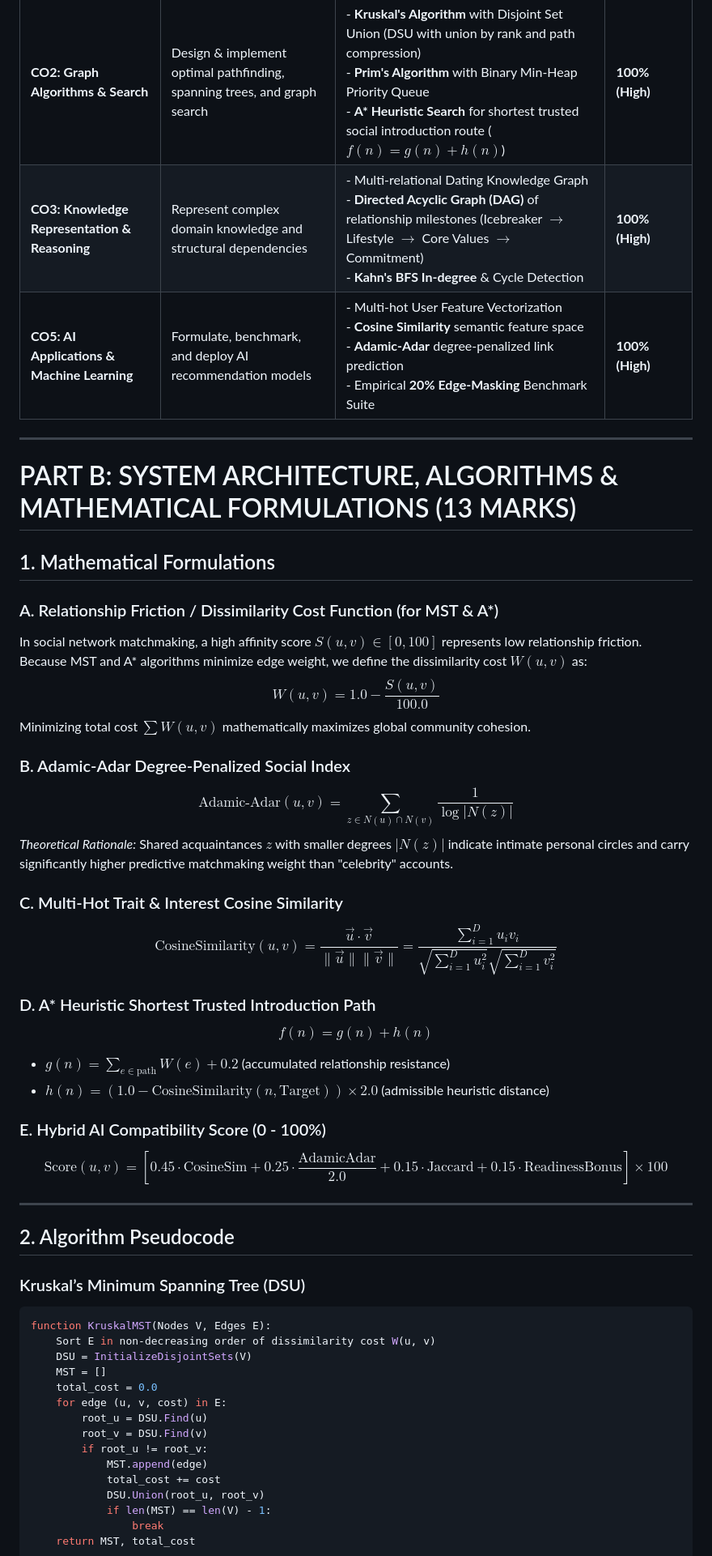
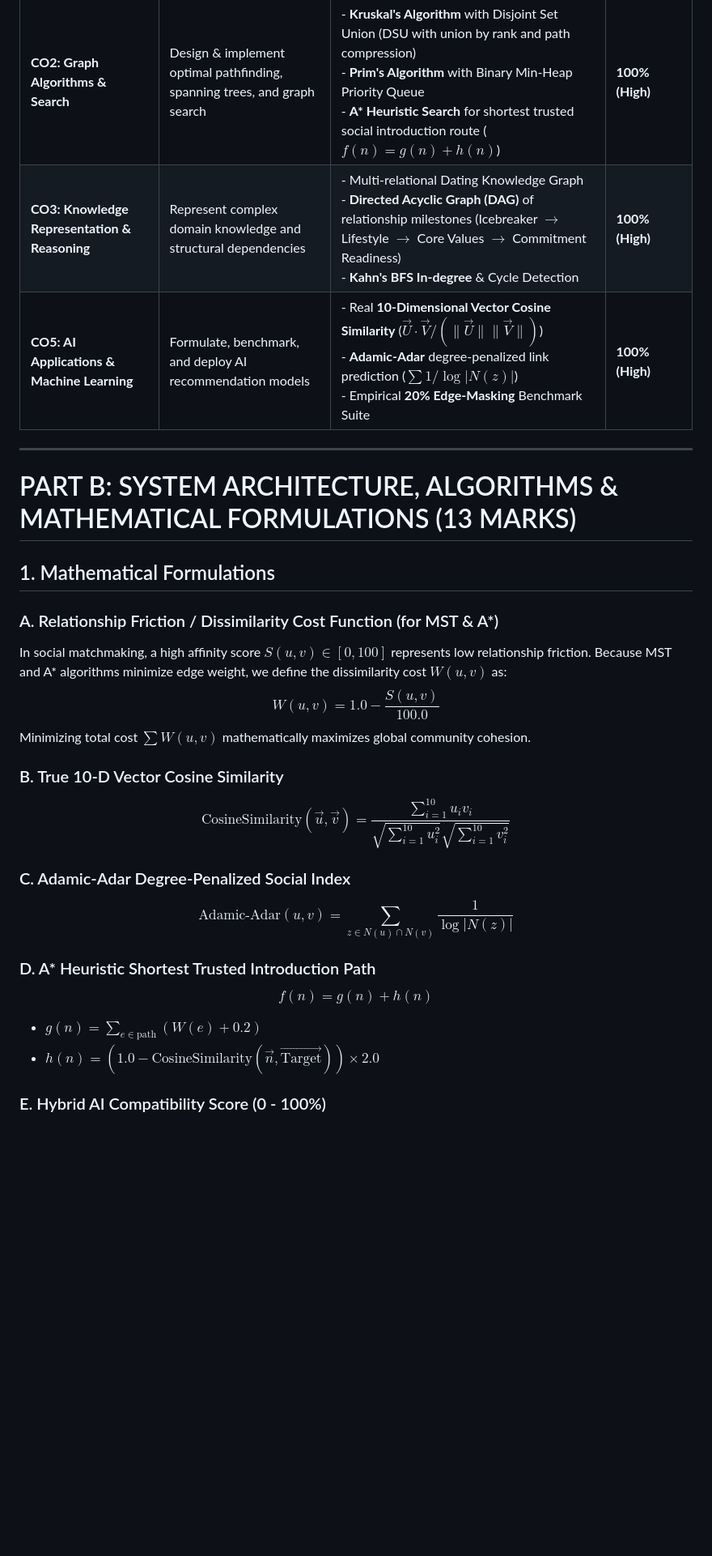
Before and after one commit to kavinprasanth2306-a11y/heuristic-link-predictor, a Markdown page: SUBMISSION_REPORT.md, the part around one of its changes. Shown at 81% size. Rendered like a GitHub page; blank space fills up the shorter version.

````diff
--- a/SUBMISSION_REPORT.md
+++ b/SUBMISSION_REPORT.md
@@ -23,8 +54,8 @@ Conventional dating and social recommendation systems rely heavily on opaque, no
 | Course Outcome (CO) | Syllabus Requirement | CupidGraph Algorithmic Implementation | Attainment |
 | :--- | :--- | :--- | :--- |
 | **CO2: Graph Algorithms & Search** | Design & implement optimal pathfinding, spanning trees, and graph search | - **Kruskal's Algorithm** with Disjoint Set Union (DSU with union by rank and path compression)<br>- **Prim's Algorithm** with Binary Min-Heap Priority Queue<br>- **A\* Heuristic Search** for shortest trusted social introduction route ($f(n) = g(n) + h(n)$) | **100% (High)** |
-| **CO3: Knowledge Representation & Reasoning** | Represent complex domain knowledge and structural dependencies | - Multi-relational Dating Knowledge Graph<br>- **Directed Acyclic Graph (DAG)** of relationship milestones (Icebreaker $\rightarrow$ Lifestyle $\rightarrow$ Core Values $\rightarrow$ Commitment)<br>- **Kahn's BFS In-degree** & Cycle Detection | **100% (High)** |
-| **CO5: AI Applications & Machine Learning** | Formulate, benchmark, and deploy AI recommendation models | - Multi-hot User Feature Vectorization<br>- **Cosine Similarity** semantic feature space<br>- **Adamic-Adar** degree-penalized link prediction<br>- Empirical **20% Edge-Masking** Benchmark Suite | **100% (High)** |
+| **CO3: Knowledge Representation & Reasoning** | Represent complex domain knowledge and structural dependencies | - Multi-relational Dating Knowledge Graph<br>- **Directed Acyclic Graph (DAG)** of relationship milestones (Icebreaker $\rightarrow$ Lifestyle $\rightarrow$ Core Values $\rightarrow$ Commitment Readiness)<br>- **Kahn's BFS In-degree** & Cycle Detection | **100% (High)** |
+| **CO5: AI Applications & Machine Learning** | Formulate, benchmark, and deploy AI recommendation models | - Real **10-Dimensional Vector Cosine Similarity** ($\vec{U} \cdot \vec{V} / (\|\vec{U}\|\|\vec{V}\|)$)<br>- **Adamic-Adar** degree-penalized link prediction ($\sum 1/\log|N(z)|$)<br>- Empirical **20% Edge-Masking** Benchmark Suite | **100% (High)** |
 
 ---
 
@@ -33,45 +64,19 @@ Conventional dating and social recommendation systems rely heavily on opaque, no
 ## 1. Mathematical Formulations
 
 ### A. Relationship Friction / Dissimilarity Cost Function (for MST & A*)
-In social network matchmaking, a high affinity score $S(u, v) \in [0, 100]$ represents low relationship friction. Because MST and A* algorithms minimize edge weight, we define the dissimilarity cost $W(u, v)$ as:
+In social matchmaking, a high affinity score $S(u, v) \in [0, 100]$ represents low relationship friction. Because MST and A* algorithms minimize edge weight, we define the dissimilarity cost $W(u, v)$ as:
 $$W(u, v) = 1.0 - \frac{S(u, v)}{100.0}$$
 Minimizing total cost $\sum W(u, v)$ mathematically maximizes global community cohesion.
 
-### B. Adamic-Adar Degree-Penalized Social Index
+### B. True 10-D Vector Cosine Similarity
+$$\text{CosineSimilarity}(\vec{u}, \vec{v}) = \frac{\sum_{i=1}^{10} u_i v_i}{\sqrt{\sum_{i=1}^{10} u_i^2} \sqrt{\sum_{i=1}^{10} v_i^2}}$$
+
+### C. Adamic-Adar Degree-Penalized Social Index
 $$\text{Adamic-Adar}(u, v) = \sum_{z \in N(u) \cap N(v)} \frac{1}{\log |N(z)|}$$
-*Theoretical Rationale:* Shared acquaintances $z$ with smaller degrees $|N(z)|$ indicate intimate personal circles and carry significantly higher predictive matchmaking weight than "celebrity" accounts.
-
-### C. Multi-Hot Trait & Interest Cosine Similarity
-$$\text{CosineSimilarity}(u, v) = \frac{\vec{u} \cdot \vec{v}}{\|\vec{u}\| \|\vec{v}\|} = \frac{\sum_{i=1}^D u_i v_i}{\sqrt{\sum_{i=1}^D u_i^2} \sqrt{\sum_{i=1}^D v_i^2}}$$
 
 ### D. A* Heuristic Shortest Trusted Introduction Path
 $$f(n) = g(n) + h(n)$$
-- $g(n) = \sum_{e \in \text{path}} W(e) + 0.2$ (accumulated relationship resistance)
-- $h(n) = (1.0 - \text{CosineSimilarity}(n, \text{Target})) \times 2.0$ (admissible heuristic distance)
+- $g(n) = \sum_{e \in \text{path}} (W(e) + 0.2)$
+- $h(n) = (1.0 - \text{CosineSimilarity}(\vec{n}, \vec{\text{Target}})) \times 2.0$
 
 ### E. Hybrid AI Compatibility Score (0 - 100%)
-$$\text{Score}(u, v) = \left[ 0.45 \cdot \text{CosineSim} + 0.25 \cdot \frac{\text{AdamicAdar}}{2.0} + 0.15 \cdot \text{Jaccard} + 0.15 \cdot \text{ReadinessBonus} \right] \times 100$$
-
----
-
-## 2. Algorithm Pseudocode
-
-### Kruskal’s Minimum Spanning Tree (DSU)
-```python
-function KruskalMST(Nodes V, Edges E):
-    Sort E in non-decreasing order of dissimilarity cost W(u, v)
-    DSU = InitializeDisjointSets(V)
-    MST = []
-    total_cost = 0.0
-    for edge (u, v, cost) in E:
-        root_u = DSU.Find(u)
-        root_v = DSU.Find(v)
-        if root_u != root_v:
-            MST.append(edge)
-            total_cost += cost
-            DSU.Union(root_u, root_v)
-            if len(MST) == len(V) - 1:
-                break
-    return MST, total_cost
-```
-
````
Also changed, not shown: other parts of SUBMISSION_REPORT.md (+55 -46 lines).
